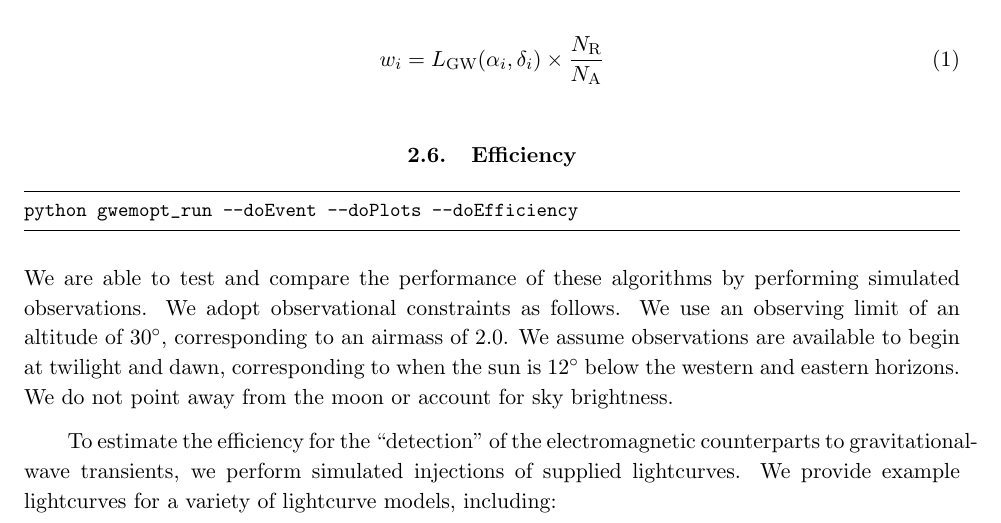
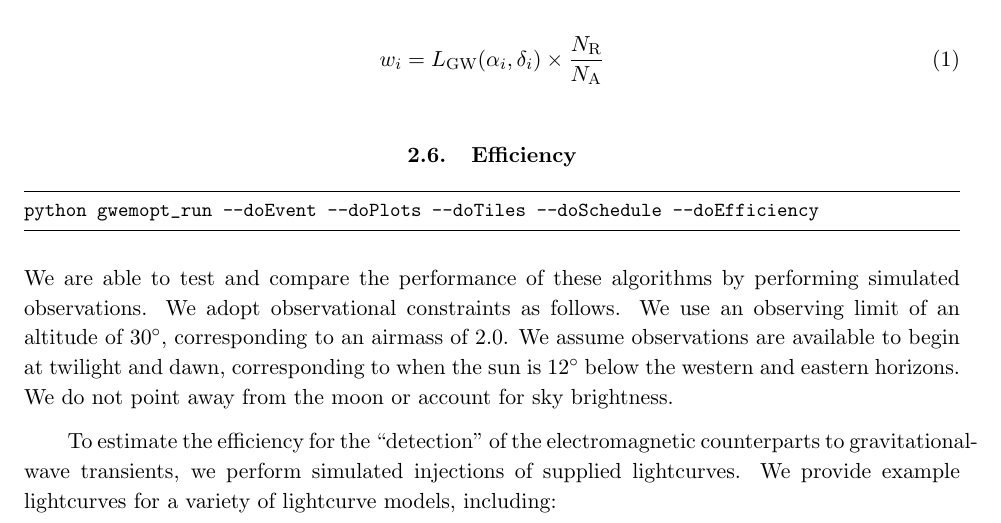
Before and after one commit to skyportal/gwemopt, a LaTeX paper (doc/doc/gwemopt.tex): part of page 8 of 13, cut so that both start at the same text. Compiled offline with pdfLaTeX.

Commit message:
doEfficiency example code; doEfficiency requires--doSchedule or --doCoverage

```diff
--- a/doc/doc/gwemopt.tex
+++ b/doc/doc/gwemopt.tex
@@ -296,7 +296,7 @@ w_i = L_\textrm{GW}(\alpha_i,\delta_i) \times \frac{N_\textrm{R}}{N_\textrm{A}}
 
 \subsection{Efficiency}
 \begin{lstlisting}
-python gwemopt_run --doEvent --doPlots --doEfficiency
+python gwemopt_run --doEvent --doPlots --doTiles --doSchedule --doEfficiency
 \end{lstlisting}
 We are able to test and compare the performance of these algorithms by performing simulated observations.
 We adopt observational constraints as follows.
```
Also changed, not shown: doc/doc/gwemopt.pdf, 1 other file.
